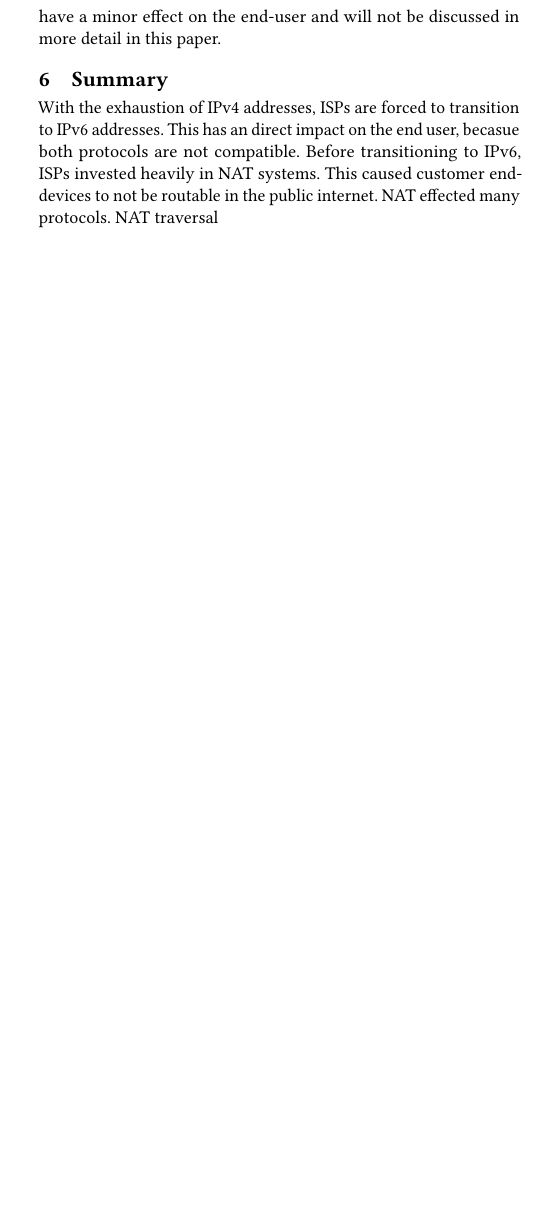
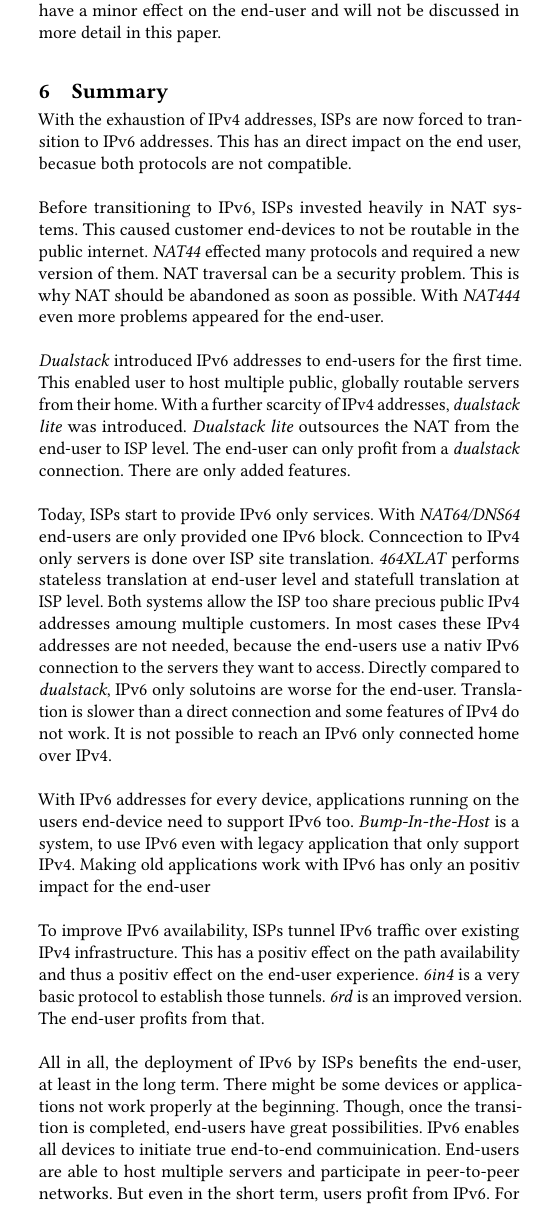
Before and after one commit to realy0sh1/Impact_on_End-users_by_ISP_IPv6_Deployment, a LaTeX paper (paper.tex): part of one column of page 7 of 7 before the commit and part of one column of page 7 of 8 after it, cut so that both start at the same text, the shorter picture padded with empty space. Compiled offline with pdfLaTeX.

Commit message:
draft 1.0 finished todo: check spelling and sentence structure

```diff
--- a/paper.tex
+++ b/paper.tex
@@ -135,7 +135,7 @@
     Tunneling IPv6 traffic enables ISPs to rapidly provide IPv6 traffic to all cusomers without investing heavily in new hardware. This accelerates IPv6 adaption. With IPv6 tunneling more IPv6 paths are virtually created. Existing IPv4 paths can be used for IPv6. The end-user experiences a stable internet connection even when some IPv6 paths are not active due to techniacal problems. ISP tunnels have a minor effect on the end-user and will not be discussed in more detail in this paper.
 
     \section{Summary}
-    With the exhaustion of IPv4 addresses, ISPs are forced to transition to IPv6 addresses. This has an direct impact on the end user, becasue both protocols are not compatible. Before transitioning to IPv6, ISPs invested heavily in NAT systems. This caused customer end-devices to not be routable in the public internet. NAT effected many protocols. NAT traversal
+    With the exhaustion of IPv4 addresses, ISPs are now forced to transition to IPv6 addresses. This has an direct impact on the end user, becasue both protocols are not compatible.\\\\Before transitioning to IPv6, ISPs invested heavily in NAT systems. This caused customer end-devices to not be routable in the public internet. \textit{NAT44} effected many protocols and required a new version of them. NAT traversal can be a security problem. This is why NAT should be abandoned as soon as possible. With \textit{NAT444} even more problems appeared for the end-user.\\\\\textit{Dualstack} introduced IPv6 addresses to end-users for the first time. This enabled user to host multiple public, globally routable servers from their home. With a further scarcity of IPv4 addresses, \textit{dualstack lite} was introduced. \textit{Dualstack lite} outsources the NAT from the end-user to ISP level. The end-user can only profit from a \textit{dualstack} connection. There are only added features.\\\\Today, ISPs start to provide IPv6 only services. With \textit{NAT64/DNS64} end-users are only provided one IPv6 block. Conncection to IPv4 only servers is done over ISP site translation. \textit{464XLAT} performs stateless translation at end-user level and statefull translation at ISP level. Both systems allow the ISP too share precious public IPv4 addresses amoung multiple customers. In most cases these IPv4 addresses are not needed, because the end-users use a nativ IPv6 connection to the servers they want to access. Directly compared to \textit{dualstack}, IPv6 only solutoins are worse for the end-user. Translation is slower than a direct connection and some features of IPv4 do not work. It is not possible to reach an IPv6 only connected home over IPv4.\\\\With IPv6 addresses for every device, applications running on the users end-device need to support IPv6 too. \textit{Bump-In-the-Host} is a system, to use IPv6 even with legacy application that only support IPv4. Making old applications work with IPv6 has only an positiv impact for the end-user\\\\To improve IPv6 availability, ISPs tunnel IPv6 traffic over existing IPv4 infrastructure. This has a positiv effect on the path availability and thus a positiv effect on the end-user experience. \textit{6in4} is a very basic protocol to establish those tunnels. \textit{6rd} is an improved version. The end-user profits from that.\\\\All in all, the deployment of IPv6 by ISPs benefits the end-user, at least in the long term. There might be some devices or applications not work properly at the beginning. Though, once the transition is completed, end-users have great possibilities. IPv6 enables all devices to initiate true end-to-end commuinication. End-users are able to host multiple servers and participate in peer-to-peer networks. But even in the short term, users profit from IPv6. For example, online multiplayer games work better with IPv4, because no NAT is involved. To answer the title of this paper in one sentence:\\\\The end-user impact is positiv.
 
     %%section REFERENCES
     \bibliographystyle{plain}
```
Also changed, not shown: paper.pdf, paper.tex (2 more changed lines).
